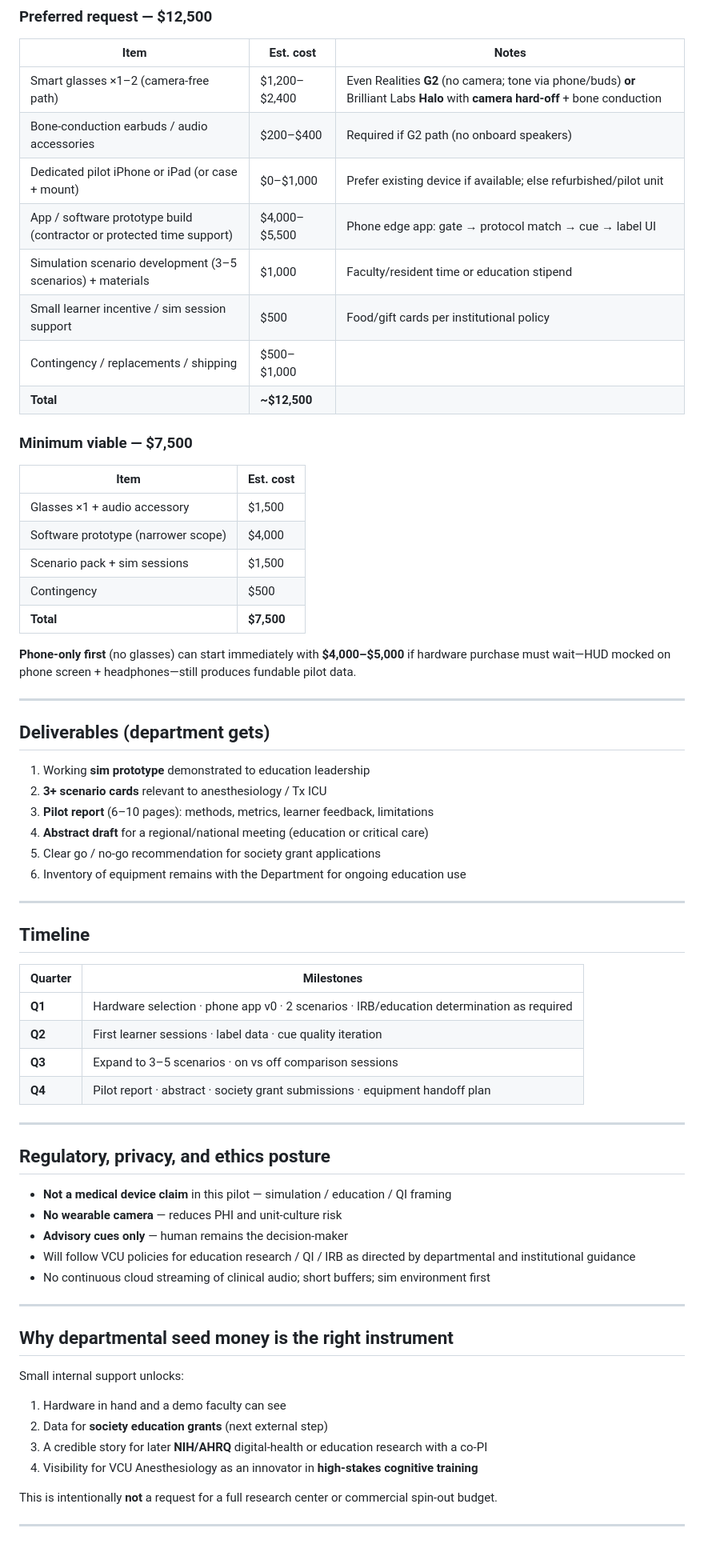
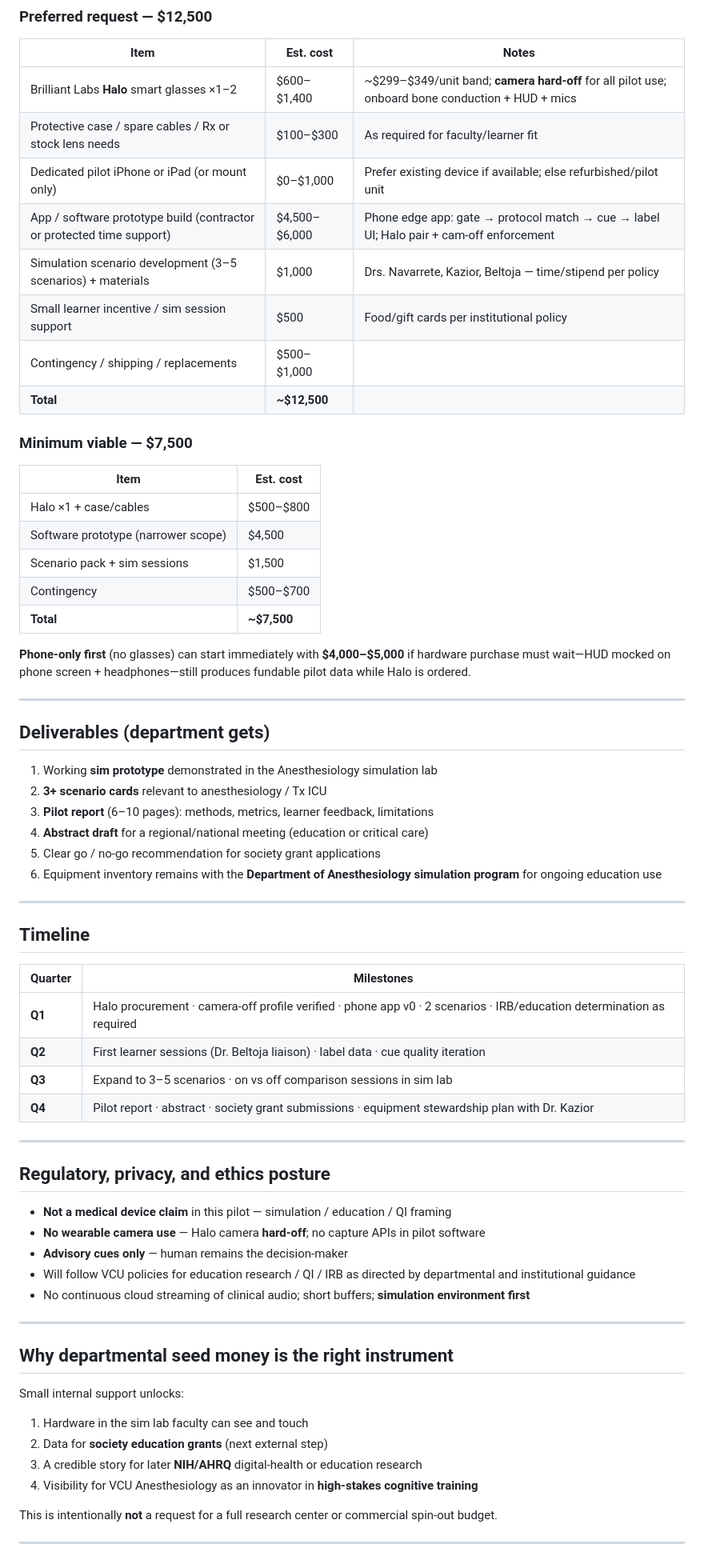
Before and after one commit to senrealinvestment/crisis-mirror, a Markdown page: VCU-ANESTHESIOLOGY-FUNDS-REQUEST.md, the part around one of its changes. Shown at 80% size. GitHub-like rendering.

```diff
--- a/VCU-ANESTHESIOLOGY-FUNDS-REQUEST.md
+++ b/VCU-ANESTHESIOLOGY-FUNDS-REQUEST.md
@@ -63,37 +66,37 @@ https://github.com/senrealinvestment/crisis-mirror
 
 | Item | Est. cost | Notes |
 |------|-----------|--------|
-| Smart glasses ×1–2 (camera-free path) | $1,200–$2,400 | Even Realities **G2** (no camera; tone via phone/buds) **or** Brilliant Labs **Halo** with **camera hard-off** + bone conduction |
-| Bone-conduction earbuds / audio accessories | $200–$400 | Required if G2 path (no onboard speakers) |
-| Dedicated pilot iPhone or iPad (or case + mount) | $0–$1,000 | Prefer existing device if available; else refurbished/pilot unit |
-| App / software prototype build (contractor or protected time support) | $4,000–$5,500 | Phone edge app: gate → protocol match → cue → label UI |
-| Simulation scenario development (3–5 scenarios) + materials | $1,000 | Faculty/resident time or education stipend |
+| Brilliant Labs **Halo** smart glasses ×1–2 | $600–$1,400 | ~$299–$349/unit band; **camera hard-off** for all pilot use; onboard bone conduction + HUD + mics |
+| Protective case / spare cables / Rx or stock lens needs | $100–$300 | As required for faculty/learner fit |
+| Dedicated pilot iPhone or iPad (or mount only) | $0–$1,000 | Prefer existing device if available; else refurbished/pilot unit |
+| App / software prototype build (contractor or protected time support) | $4,500–$6,000 | Phone edge app: gate → protocol match → cue → label UI; Halo pair + cam-off enforcement |
+| Simulation scenario development (3–5 scenarios) + materials | $1,000 | Drs. Navarrete, Kazior, Beltoja — time/stipend per policy |
 | Small learner incentive / sim session support | $500 | Food/gift cards per institutional policy |
-| Contingency / replacements / shipping | $500–$1,000 | |
+| Contingency / shipping / replacements | $500–$1,000 | |
 | **Total** | **~$12,500** | |
 
 ### Minimum viable — **$7,500**
 
 | Item | Est. cost |
 |------|-----------|
-| Glasses ×1 + audio accessory | $1,500 |
-| Software prototype (narrower scope) | $4,000 |
+| Halo ×1 + case/cables | $500–$800 |
+| Software prototype (narrower scope) | $4,500 |
 | Scenario pack + sim sessions | $1,500 |
-| Contingency | $500 |
-| **Total** | **$7,500** |
+| Contingency | $500–$700 |
+| **Total** | **~$7,500** |
 
-**Phone-only first** (no glasses) can start immediately with **$4,000–$5,000** if hardware purchase must wait—HUD mocked on phone screen + headphones—still produces fundable pilot data.
+**Phone-only first** (no glasses) can start immediately with **$4,000–$5,000** if hardware purchase must wait—HUD mocked on phone screen + headphones—still produces fundable pilot data while Halo is ordered.
 
 ---
 
 ## Deliverables (department gets)
 
-1. Working **sim prototype** demonstrated to education leadership
+1. Working **sim prototype** demonstrated in the Anesthesiology simulation lab
 2. **3+ scenario cards** relevant to anesthesiology / Tx ICU
 3. **Pilot report** (6–10 pages): methods, metrics, learner feedback, limitations
 4. **Abstract draft** for a regional/national meeting (education or critical care)
 5. Clear go / no-go recommendation for society grant applications
-6. Inventory of equipment remains with the Department for ongoing education use
+6. Equipment inventory remains with the **Department of Anesthesiology simulation program** for ongoing education use
 
 ---
 
@@ -101,20 +104,20 @@ https://github.com/senrealinvestment/crisis-mirror
 
 | Quarter | Milestones |
 |---------|------------|
-| **Q1** | Hardware selection · phone app v0 · 2 scenarios · IRB/education determination as required |
-| **Q2** | First learner sessions · label data · cue quality iteration |
-| **Q3** | Expand to 3–5 scenarios · on vs off comparison sessions |
-| **Q4** | Pilot report · abstract · society grant submissions · equipment handoff plan |
+| **Q1** | Halo procurement · camera-off profile verified · phone app v0 · 2 scenarios · IRB/education determination as required |
+| **Q2** | First learner sessions (Dr. Beltoja liaison) · label data · cue quality iteration |
+| **Q3** | Expand to 3–5 scenarios · on vs off comparison sessions in sim lab |
+| **Q4** | Pilot report · abstract · society grant submissions · equipment stewardship plan with Dr. Kazior |
 
 ---
 
 ## Regulatory, privacy, and ethics posture
 
 - **Not a medical device claim** in this pilot — simulation / education / QI framing
-- **No wearable camera** — reduces PHI and unit-culture risk
+- **No wearable camera use** — Halo camera **hard-off**; no capture APIs in pilot software
 - **Advisory cues only** — human remains the decision-maker
 - Will follow VCU policies for education research / QI / IRB as directed by departmental and institutional guidance
-- No continuous cloud streaming of clinical audio; short buffers; sim environment first
+- No continuous cloud streaming of clinical audio; short buffers; **simulation environment first**
 
 ---
 
@@ -122,9 +125,9 @@ https://github.com/senrealinvestment/crisis-mirror
 
 Small internal support unlocks:
 
-1. Hardware in hand and a demo faculty can see
+1. Hardware in the sim lab faculty can see and touch
 2. Data for **society education grants** (next external step)
-3. A credible story for later **NIH/AHRQ** digital-health or education research with a co-PI
+3. A credible story for later **NIH/AHRQ** digital-health or education research
 4. Visibility for VCU Anesthesiology as an innovator in **high-stakes cognitive training**
 
 This is intentionally **not** a request for a full research center or commercial spin-out budget.
```
Also changed, not shown: other parts of VCU-ANESTHESIOLOGY-FUNDS-REQUEST.md (+21 -17 lines).
